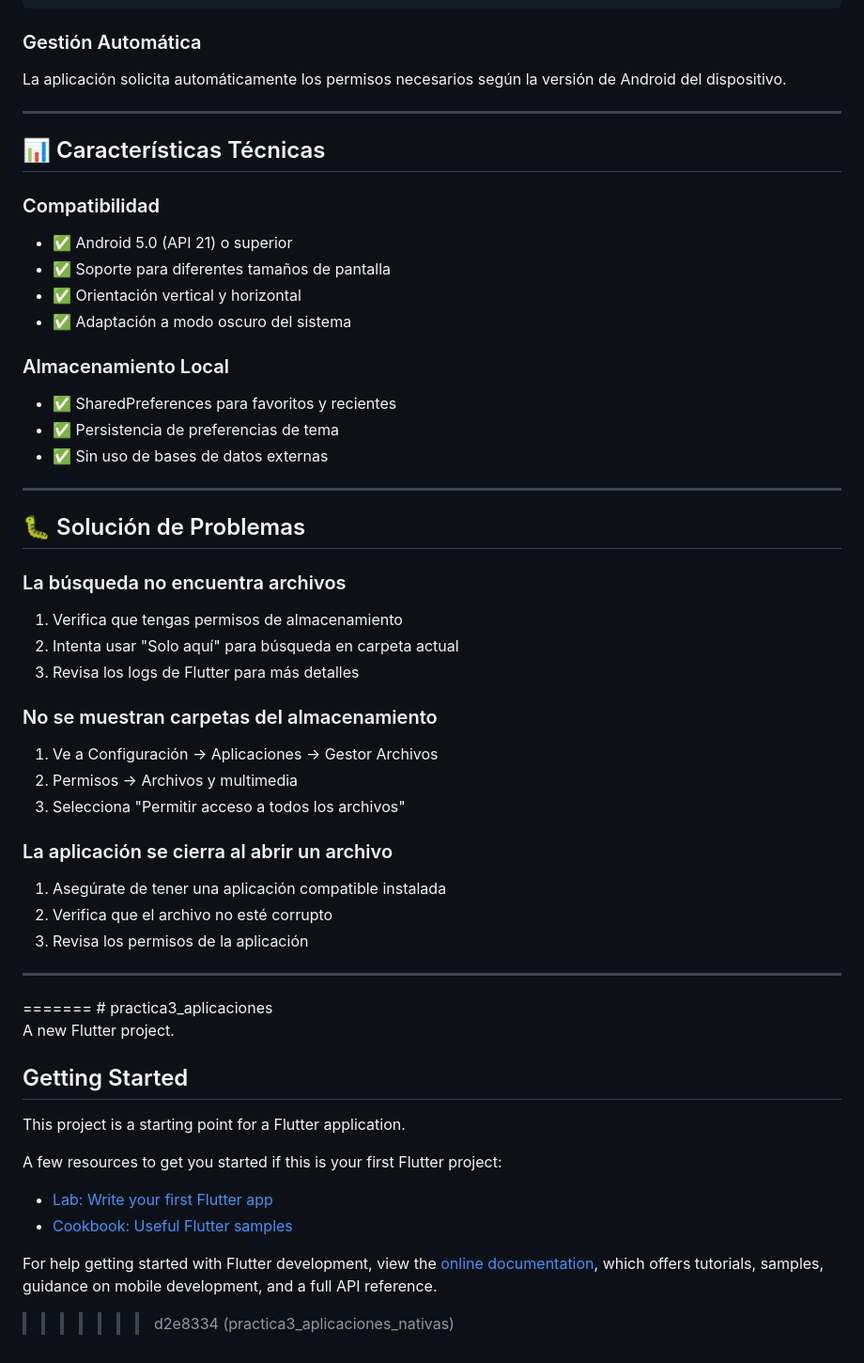
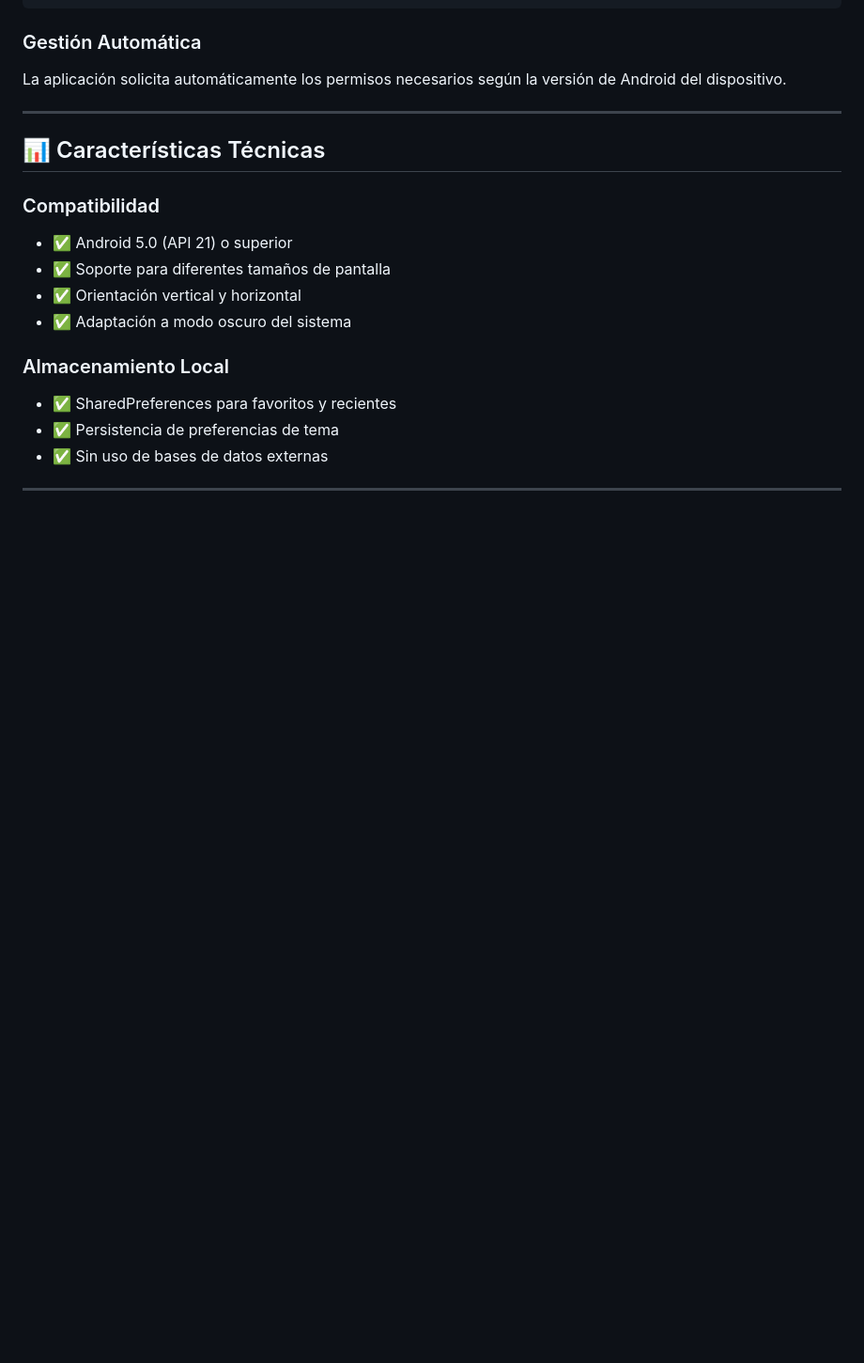
Before and after one commit to Ana-gon03/practica3_aplicaciones_nativas, a Markdown page: README.md, the part around one of its changes. Shown at 94% size. Drawn GitHub-style; blank space fills up the shorter version.

```diff
--- a/README.md
+++ b/README.md
@@ -282,48 +282,3 @@ La aplicación solicita automáticamente los permisos necesarios según la versi
 - ✅ Sin uso de bases de datos externas
 
 ---
-
-## 🐛 Solución de Problemas
-
-### La búsqueda no encuentra archivos
-1. Verifica que tengas permisos de almacenamiento
-2. Intenta usar "Solo aquí" para búsqueda en carpeta actual
-3. Revisa los logs de Flutter para más detalles
-
-### No se muestran carpetas del almacenamiento
-1. Ve a Configuración → Aplicaciones → Gestor Archivos
-2. Permisos → Archivos y multimedia
-3. Selecciona "Permitir acceso a todos los archivos"
-
-### La aplicación se cierra al abrir un archivo
-1. Asegúrate de tener una aplicación compatible instalada
-2. Verifica que el archivo no esté corrupto
-3. Revisa los permisos de la aplicación
-
----
-
-
-
-<div align="center">
-
-
-
-</div>
-=======
-# practica3_aplicaciones
-
-A new Flutter project.
-
-## Getting Started
-
-This project is a starting point for a Flutter application.
-
-A few resources to get you started if this is your first Flutter project:
-
-- [Lab: Write your first Flutter app](https://docs.flutter.dev/get-started/codelab)
-- [Cookbook: Useful Flutter samples](https://docs.flutter.dev/cookbook)
-
-For help getting started with Flutter development, view the
-[online documentation](https://docs.flutter.dev/), which offers tutorials,
-samples, guidance on mobile development, and a full API reference.
->>>>>>> d2e8334 (practica3_aplicaciones_nativas)
```
Also changed, not shown: other parts of README.md (+1 -1 lines).
